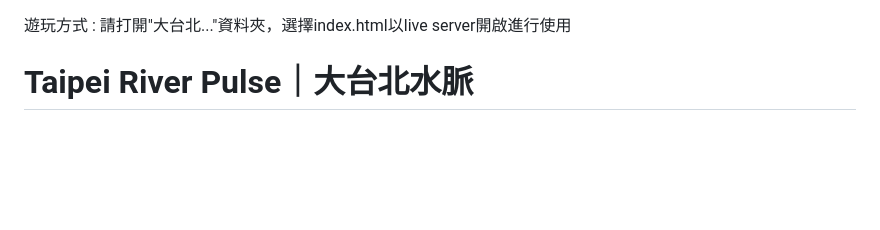
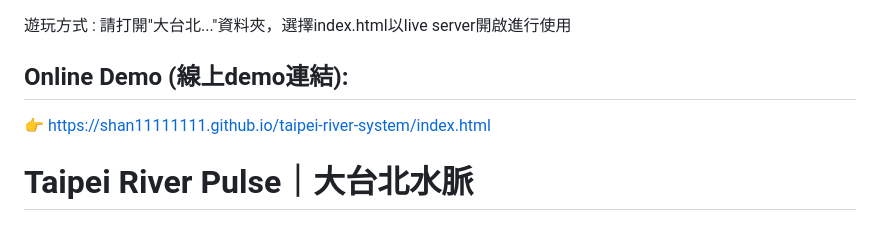
Before and after one commit to Shan11111111/taipei-river-system, a Markdown page: README.md, the part around the change. Rendered like a GitHub page; blank space fills up the shorter version.

```diff
--- a/README.md
+++ b/README.md
@@ -1,4 +1,7 @@
 遊玩方式 : 請打開"大台北..."資料夾，選擇index.html以live server開啟進行使用
+
+## Online Demo (線上demo連結):
+👉 https://shan11111111.github.io/taipei-river-system/index.html
 
 
 
```
